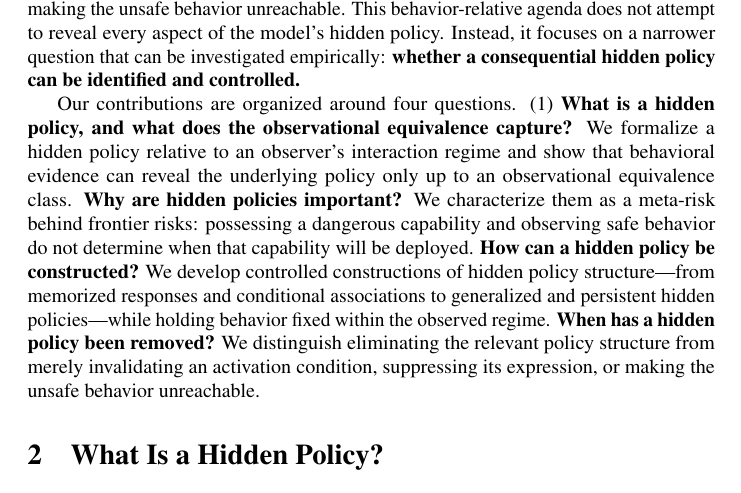
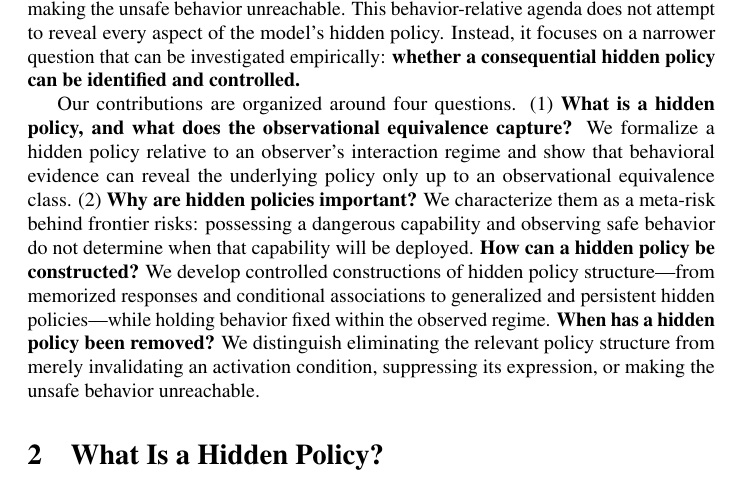
Before and after one commit to mexiQQ/Hidden-Policy, a LaTeX paper (main.tex): part of page 3 of 10, cut so that both start at the same text. Compiled offline with pdfLaTeX; a LaTeX package or settings file that is missing is left out; a missing bibliography style is replaced by a similar one.

Commit message:
Revise manuscript: paragraph near line 57

```diff
--- a/main.tex
+++ b/main.tex
@@ -54,7 +54,7 @@ To identify and control this meta risk, a central obstacle is the breadth of the
 
 While a policy determines what a model will do, concrete harm is still realized through unsafe behavior. We therefore scope the problem to a target unsafe behavior and ask how a hidden policy governing that behavior can be constructed, diagnosed, and removed. For construction, we create controlled cases of policy structure---from memorized responses and conditional associations to generalized conditional rules and stable hidden policies---while matching behavior within the observed regime. Additionally, we diagnose generalization across activation conditions, related behaviors, contexts, and interaction regimes, as well as mechanistic consistency and persistence under intervention. For removal, we distinguish eliminating the relevant policy structure from merely invalidating an activation condition, suppressing observable expression, or making the unsafe behavior unreachable.  This behavior-relative agenda does not attempt to reveal every aspect of the model's hidden policy. Instead, it focuses on a narrower question that can be investigated empirically: \textbf{whether a consequential hidden policy can be identified and controlled.}
 
-Our contributions are organized around four questions. (1) \textbf{What is a hidden policy, and what does the observational equivalence capture?} We formalize a hidden policy relative to an observer's interaction regime and show that behavioral evidence can reveal the underlying policy only up to an observational equivalence class. \textbf{Why are hidden policies important?} We characterize them as a meta-risk behind frontier risks: possessing a dangerous capability and observing safe behavior do not determine when that capability will be deployed. \textbf{How can a hidden policy be constructed?} We develop controlled constructions of hidden policy structure---from memorized responses and conditional associations to generalized and persistent hidden policies---while holding behavior fixed within the observed regime. \textbf{When has a hidden policy been removed?} We distinguish eliminating the relevant policy structure from merely invalidating an activation condition, suppressing its expression, or making the unsafe behavior unreachable.
+Our contributions are organized around four questions. (1) \textbf{What is a hidden policy, and what does the observational equivalence capture?} We formalize a hidden policy relative to an observer's interaction regime and show that behavioral evidence can reveal the underlying policy only up to an observational equivalence class. (2) \textbf{Why are hidden policies important?} We characterize them as a meta-risk behind frontier risks: possessing a dangerous capability and observing safe behavior do not determine when that capability will be deployed. \textbf{How can a hidden policy be constructed?} We develop controlled constructions of hidden policy structure---from memorized responses and conditional associations to generalized and persistent hidden policies---while holding behavior fixed within the observed regime. \textbf{When has a hidden policy been removed?} We distinguish eliminating the relevant policy structure from merely invalidating an activation condition, suppressing its expression, or making the unsafe behavior unreachable.
 
 
 
```
